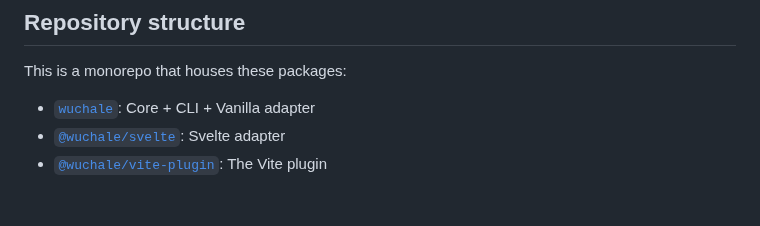
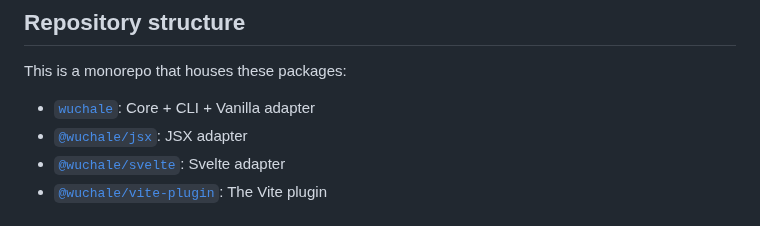
Before and after one commit to wuchalejs/wuchale, a Markdown page: README.md, the part around the change. Rendered like a GitHub page.

Commit message:
update README about jsx

```diff
--- a/README.md
+++ b/README.md
@@ -50,6 +50,7 @@ Checkout examples to see how it can be used at **[`wuchalejs/examples`](https://
 This is a monorepo that houses these packages:
 
 - [`wuchale`](https://npmjs.com/package/wuchale): Core + CLI + Vanilla adapter
+- [`@wuchale/jsx`](https://npmjs.com/package/@wuchale/jsx): JSX adapter
 - [`@wuchale/svelte`](https://npmjs.com/package/@wuchale/svelte): Svelte adapter
 - [`@wuchale/vite-plugin`](https://npmjs.com/package/@wuchale/vite-plugin): The Vite plugin
 
```
